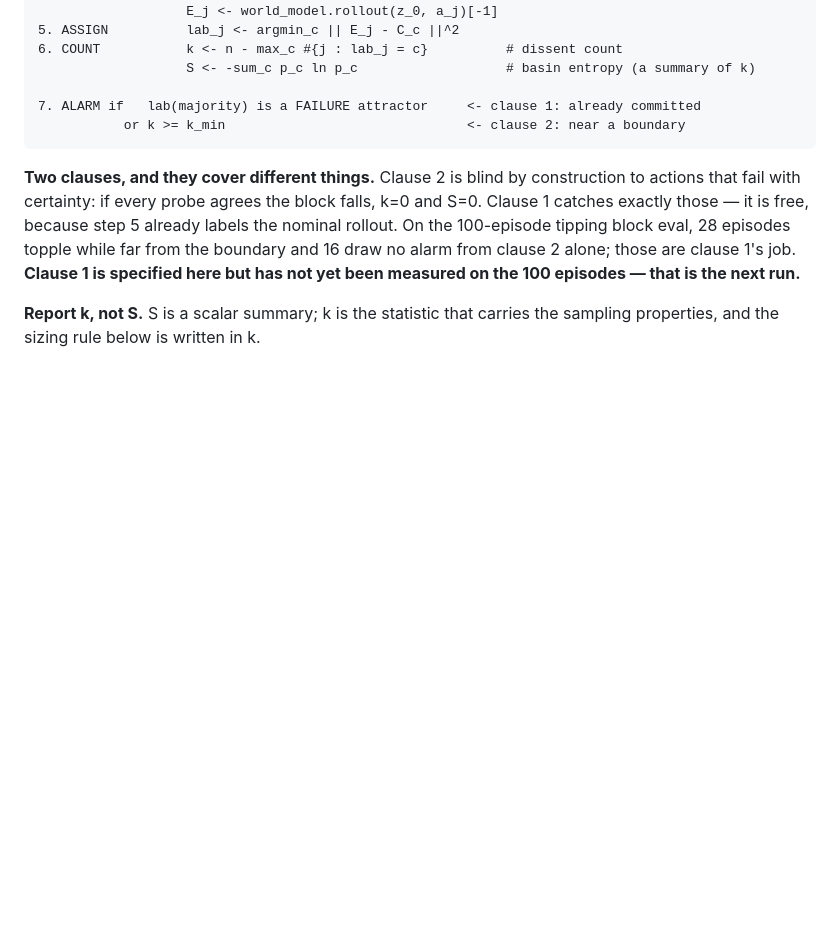
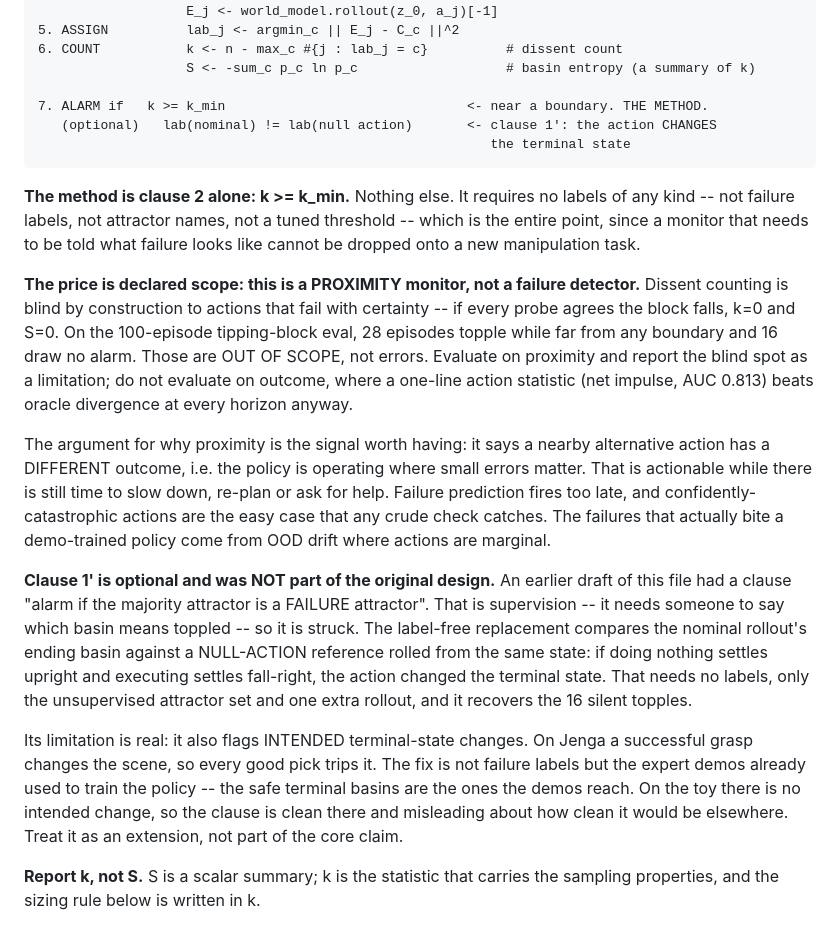
Before and after one commit to sanger640/stable_lyap_filters, a Markdown page: MONITOR.md, the part around the change. GitHub-like rendering; blank space fills up the shorter version.

Commit message:
MONITOR.md: strike supervised clause 1; the method is k >= k_min alone
Clause 1 as written -- alarm if the majority attractor is a FAILURE
attractor -- requires someone to name which basin means toppled. That is
supervision, and it breaks the premise that the monitor drops onto a new
manipulation task with no labels. Struck.

The method is dissent counting alone. Consequence, now stated as declared
scope rather than a defect: it is a PROXIMITY monitor, blind by
construction to actions that fail with certainty (every probe agrees ->
k=0). The 28 far-margin topples, 16 silent, are out of scope. This also
puts evaluation on the ground where the method actually wins -- proximity,
0.856 vs div_std 0.818 -- and off outcome, where net impulse (0.813) beats
oracle divergence at every horizon.

Added clause 1' as an optional label-free substitute: compare the nominal
rollout's ending basin to a NULL-ACTION reference from the same state. No
labels, one extra rollout, recovers the silent topples. Limitation stated:
it flags intended terminal-state changes too, so on Jenga every successful
grasp trips it.

````diff
--- a/MONITOR.md
+++ b/MONITOR.md
@@ -54,16 +54,42 @@ CONST   H (fixed lookahead), L (settle), n (probes), eps, k_min, C (attractor ce
 6. COUNT           k <- n - max_c #{j : lab_j = c}          # dissent count
                    S <- -sum_c p_c ln p_c                   # basin entropy (a summary of k)
 
-7. ALARM if   lab(majority) is a FAILURE attractor     <- clause 1: already committed
-           or k >= k_min                               <- clause 2: near a boundary
+7. ALARM if   k >= k_min                               <- near a boundary. THE METHOD.
+   (optional)   lab(nominal) != lab(null action)       <- clause 1': the action CHANGES
+                                                          the terminal state
 ```
 
-**Two clauses, and they cover different things.** Clause 2 is blind by construction to actions that
-fail with certainty: if every probe agrees the block falls, k=0 and S=0. Clause 1 catches exactly
-those — it is free, because step 5 already labels the nominal rollout. On the 100-episode tipping
-block eval, 28 episodes topple while far from the boundary and 16 draw no alarm from clause 2
-alone; those are clause 1's job. **Clause 1 is specified here but has not yet been measured on the
-100 episodes — that is the next run.**
+**The method is clause 2 alone: k >= k_min.** Nothing else. It requires no labels of any kind --
+not failure labels, not attractor names, not a tuned threshold -- which is the entire point, since
+a monitor that needs to be told what failure looks like cannot be dropped onto a new manipulation
+task.
+
+**The price is declared scope: this is a PROXIMITY monitor, not a failure detector.** Dissent
+counting is blind by construction to actions that fail with certainty -- if every probe agrees the
+block falls, k=0 and S=0. On the 100-episode tipping-block eval, 28 episodes topple while far from
+any boundary and 16 draw no alarm. Those are OUT OF SCOPE, not errors. Evaluate on proximity and
+report the blind spot as a limitation; do not evaluate on outcome, where a one-line action
+statistic (net impulse, AUC 0.813) beats oracle divergence at every horizon anyway.
+
+The argument for why proximity is the signal worth having: it says a nearby alternative action has a
+DIFFERENT outcome, i.e. the policy is operating where small errors matter. That is actionable while
+there is still time to slow down, re-plan or ask for help. Failure prediction fires too late, and
+confidently-catastrophic actions are the easy case that any crude check catches. The failures that
+actually bite a demo-trained policy come from OOD drift where actions are marginal.
+
+**Clause 1' is optional and was NOT part of the original design.** An earlier draft of this file had
+a clause "alarm if the majority attractor is a FAILURE attractor". That is supervision -- it needs
+someone to say which basin means toppled -- so it is struck. The label-free replacement compares the
+nominal rollout's ending basin against a NULL-ACTION reference rolled from the same state: if doing
+nothing settles upright and executing settles fall-right, the action changed the terminal state.
+That needs no labels, only the unsupervised attractor set and one extra rollout, and it recovers the
+16 silent topples.
+
+Its limitation is real: it also flags INTENDED terminal-state changes. On Jenga a successful grasp
+changes the scene, so every good pick trips it. The fix is not failure labels but the expert demos
+already used to train the policy -- the safe terminal basins are the ones the demos reach. On the
+toy there is no intended change, so the clause is clean there and misleading about how clean it
+would be elsewhere. Treat it as an extension, not part of the core claim.
 
 **Report k, not S.** S is a scalar summary; k is the statistic that carries the sampling
 properties, and the sizing rule below is written in k.
````
